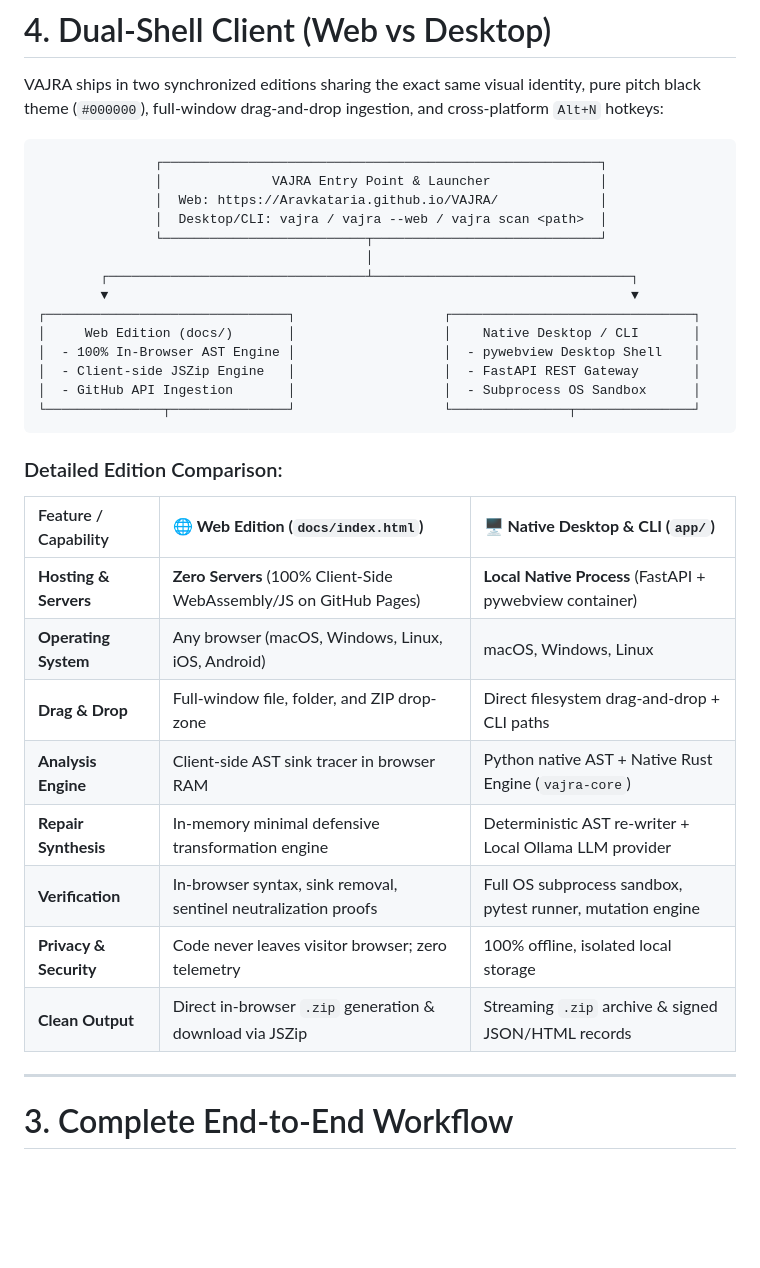
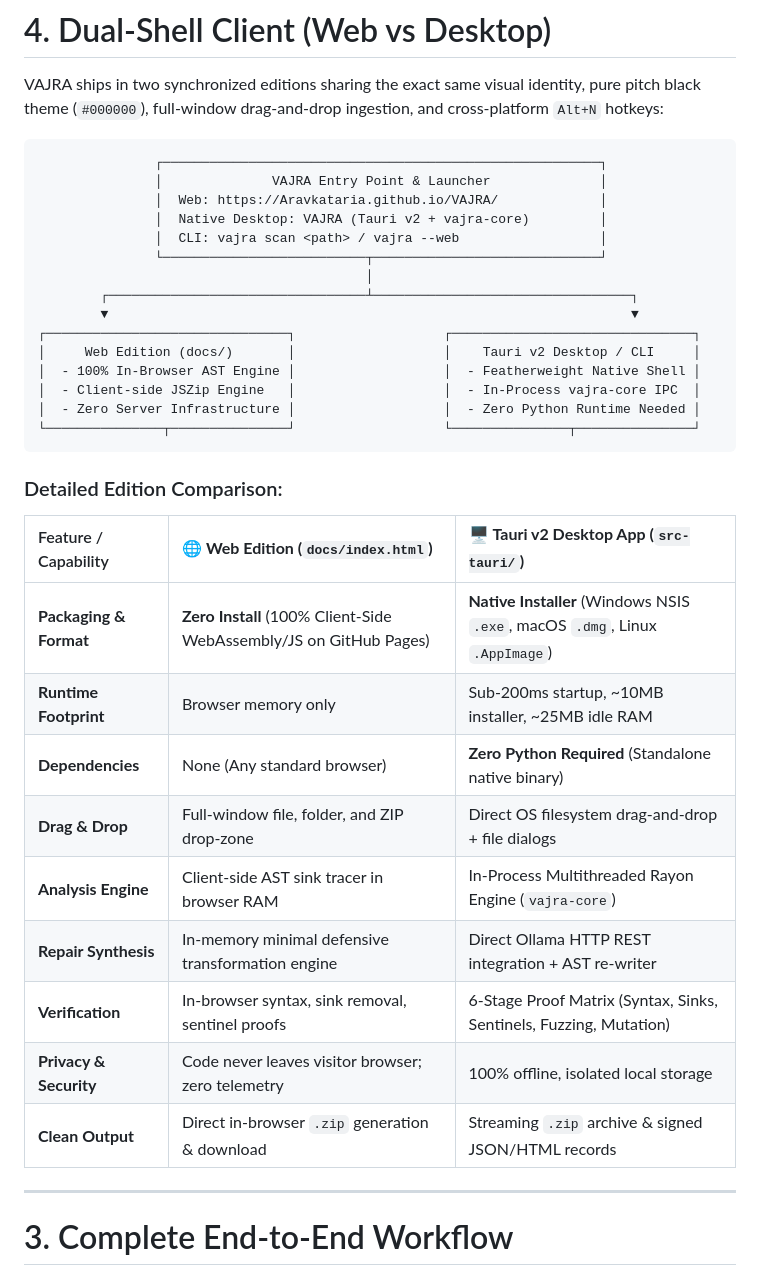
Before and after one commit to Aravkataria/VAJRA, a Markdown page: README.md, the part around one of its changes. Rendered like a GitHub page; blank space fills up the shorter version.

````diff
--- a/README.md
+++ b/README.md
@@ -161,31 +161,33 @@ VAJRA ships in two synchronized editions sharing the exact same visual identity,
                ┌────────────────────────────────────────────────────────┐
                │              VAJRA Entry Point & Launcher              │
                │  Web: https://Aravkataria.github.io/VAJRA/             │
-               │  Desktop/CLI: vajra / vajra --web / vajra scan <path>  │
+               │  Native Desktop: VAJRA (Tauri v2 + vajra-core)         │
+               │  CLI: vajra scan <path> / vajra --web                  │
                └──────────────────────────┬─────────────────────────────┘
                                           │
         ┌─────────────────────────────────┴─────────────────────────────────┐
         ▼                                                                   ▼
 ┌───────────────────────────────┐                   ┌───────────────────────────────┐
-│     Web Edition (docs/)       │                   │    Native Desktop / CLI       │
-│  - 100% In-Browser AST Engine │                   │  - pywebview Desktop Shell    │
-│  - Client-side JSZip Engine   │                   │  - FastAPI REST Gateway       │
-│  - GitHub API Ingestion       │                   │  - Subprocess OS Sandbox      │
+│     Web Edition (docs/)       │                   │    Tauri v2 Desktop / CLI     │
+│  - 100% In-Browser AST Engine │                   │  - Featherweight Native Shell │
+│  - Client-side JSZip Engine   │                   │  - In-Process vajra-core IPC  │
+│  - Zero Server Infrastructure │                   │  - Zero Python Runtime Needed │
 └───────────────┬───────────────┘                   └───────────────┬───────────────┘
 ```
 
 ### Detailed Edition Comparison:
 
-| Feature / Capability | 🌐 **Web Edition (`docs/index.html`)** | 🖥️ **Native Desktop & CLI (`app/`)** |
+| Feature / Capability | 🌐 **Web Edition (`docs/index.html`)** | 🖥️ **Tauri v2 Desktop App (`src-tauri/`)** |
 | :--- | :--- | :--- |
-| **Hosting & Servers** | **Zero Servers** (100% Client-Side WebAssembly/JS on GitHub Pages) | **Local Native Process** (FastAPI + pywebview container) |
-| **Operating System** | Any browser (macOS, Windows, Linux, iOS, Android) | macOS, Windows, Linux |
-| **Drag & Drop** | Full-window file, folder, and ZIP drop-zone | Direct filesystem drag-and-drop + CLI paths |
-| **Analysis Engine** | Client-side AST sink tracer in browser RAM | Python native AST + Native Rust Engine (`vajra-core`) |
-| **Repair Synthesis** | In-memory minimal defensive transformation engine | Deterministic AST re-writer + Local Ollama LLM provider |
-| **Verification** | In-browser syntax, sink removal, sentinel neutralization proofs | Full OS subprocess sandbox, pytest runner, mutation engine |
+| **Packaging & Format** | **Zero Install** (100% Client-Side WebAssembly/JS on GitHub Pages) | **Native Installer** (Windows NSIS `.exe`, macOS `.dmg`, Linux `.AppImage`) |
+| **Runtime Footprint** | Browser memory only | Sub-200ms startup, ~10MB installer, ~25MB idle RAM |
+| **Dependencies** | None (Any standard browser) | **Zero Python Required** (Standalone native binary) |
+| **Drag & Drop** | Full-window file, folder, and ZIP drop-zone | Direct OS filesystem drag-and-drop + file dialogs |
+| **Analysis Engine** | Client-side AST sink tracer in browser RAM | In-Process Multithreaded Rayon Engine (`vajra-core`) |
+| **Repair Synthesis** | In-memory minimal defensive transformation engine | Direct Ollama HTTP REST integration + AST re-writer |
+| **Verification** | In-browser syntax, sink removal, sentinel proofs | 6-Stage Proof Matrix (Syntax, Sinks, Sentinels, Fuzzing, Mutation) |
 | **Privacy & Security** | Code never leaves visitor browser; zero telemetry | 100% offline, isolated local storage |
-| **Clean Output** | Direct in-browser `.zip` generation & download via JSZip | Streaming `.zip` archive & signed JSON/HTML records |
+| **Clean Output** | Direct in-browser `.zip` generation & download | Streaming `.zip` archive & signed JSON/HTML records |
 
 ---
 
````
Also changed, not shown: other parts of README.md (+36 -22 lines).
